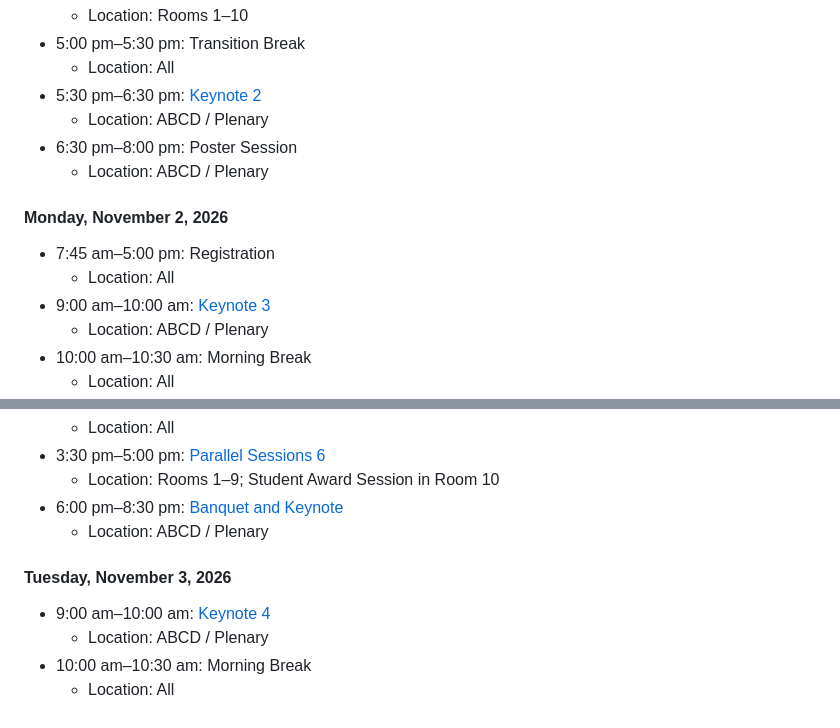
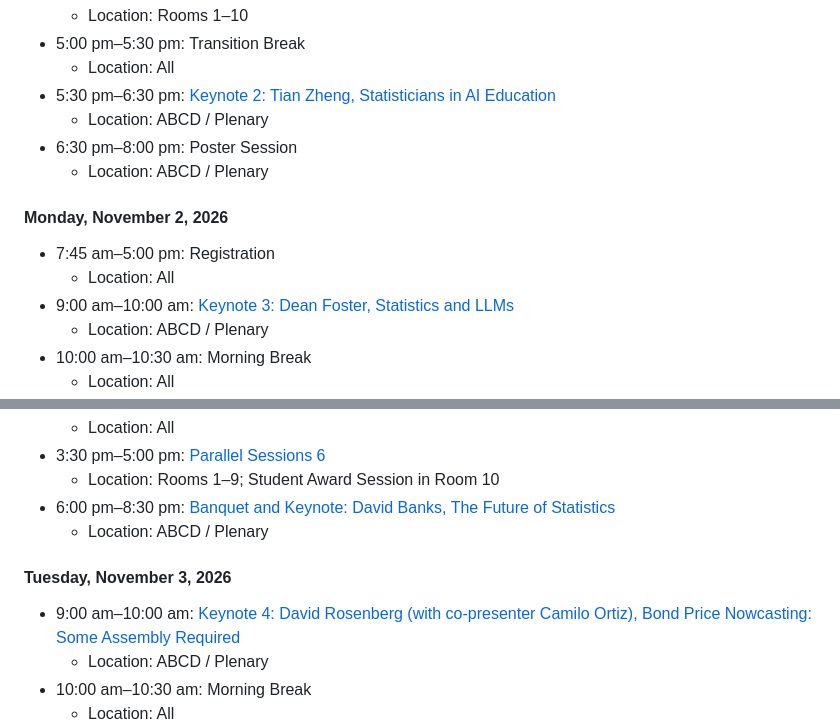
Before and after one commit to asa-slds/slds2026, a Markdown page: static_info/program.md, 2 parts joined by grey strips. Drawn GitHub-style.

Commit message:
update keynotes

```diff
--- a/static_info/program.md
+++ b/static_info/program.md
@@ -69,7 +69,7 @@ The agenda below is tentative and subject to change. Detailed invited-session ro
       <li>Location: All</li>
     </ul>
   </li>
-  <li>5:30 pm&ndash;6:30 pm: <a href="keynotes.html">Keynote 2</a>
+  <li>5:30 pm&ndash;6:30 pm: <a href="keynotes.html#tian">Keynote 2: Tian Zheng, Statisticians in AI Education</a>
     <ul>
       <li>Location: ABCD / Plenary</li>
     </ul>
@@ -89,7 +89,7 @@ The agenda below is tentative and subject to change. Detailed invited-session ro
       <li>Location: All</li>
     </ul>
   </li>
-  <li>9:00 am&ndash;10:00 am: <a href="keynotes.html">Keynote 3</a>
+  <li>9:00 am&ndash;10:00 am: <a href="keynotes.html#foster">Keynote 3: Dean Foster, Statistics and LLMs</a>
     <ul>
       <li>Location: ABCD / Plenary</li>
     </ul>
@@ -132,7 +132,7 @@ The agenda below is tentative and subject to change. Detailed invited-session ro
       <li>Location: Rooms 1&ndash;9; Student Award Session in Room 10</li>
     </ul>
   </li>
-  <li>6:00 pm&ndash;8:30 pm: <a href="keynotes.html">Banquet and Keynote</a>
+  <li>6:00 pm&ndash;8:30 pm: <a href="keynotes.html#banks">Banquet and Keynote: David Banks, The Future of Statistics</a>
     <ul>
       <li>Location: ABCD / Plenary</li>
     </ul>
@@ -142,7 +142,7 @@ The agenda below is tentative and subject to change. Detailed invited-session ro
 <h4 id="agenda-day-3" class="mt-4">Tuesday, November 3, 2026</h4>
 
 <ul>
-  <li>9:00 am&ndash;10:00 am: <a href="keynotes.html">Keynote 4</a>
+  <li>9:00 am&ndash;10:00 am: <a href="keynotes.html#rosenberg">Keynote 4: David Rosenberg (with co-presenter Camilo Ortiz), Bond Price Nowcasting: Some Assembly Required</a>
     <ul>
       <li>Location: ABCD / Plenary</li>
     </ul>
```
